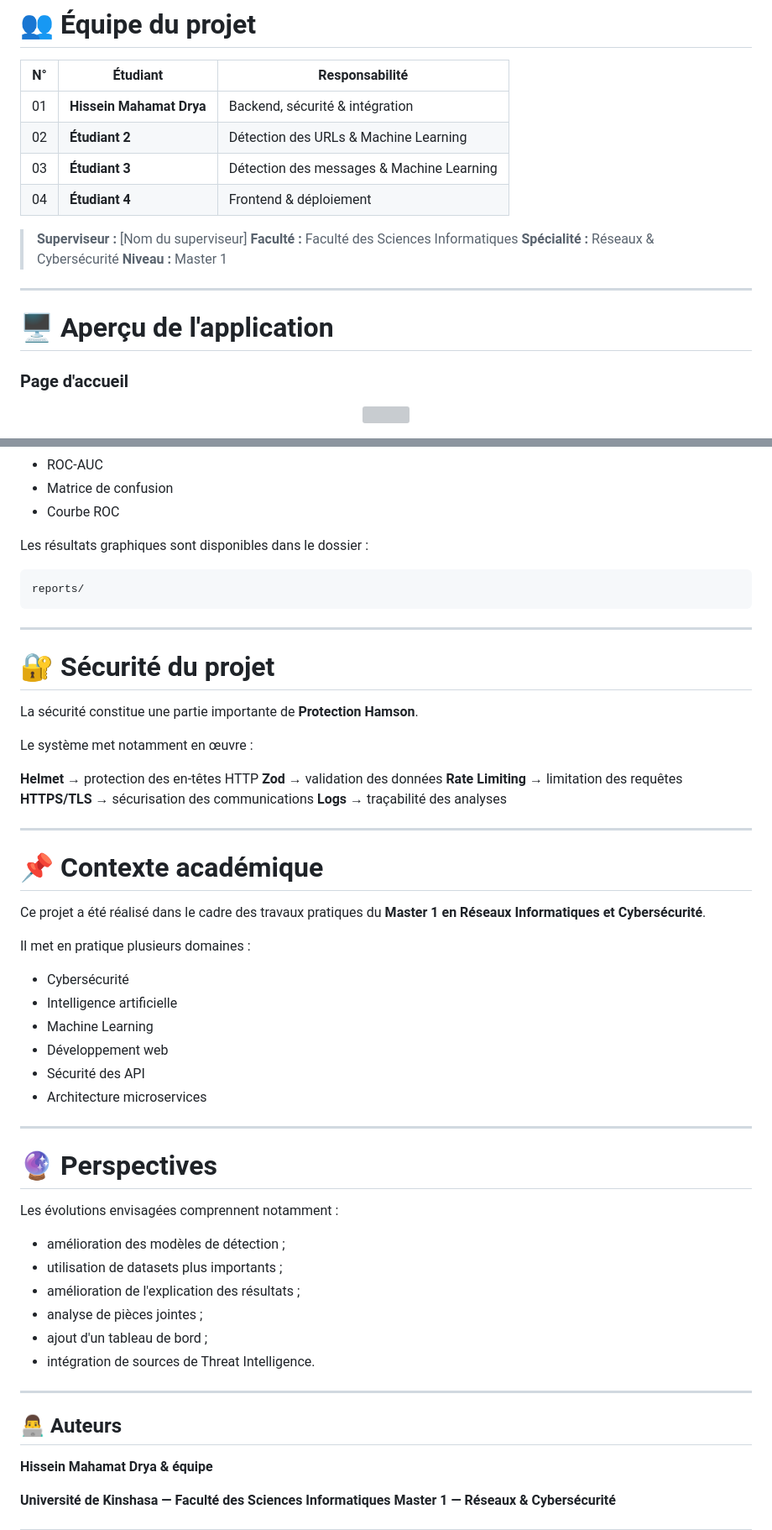
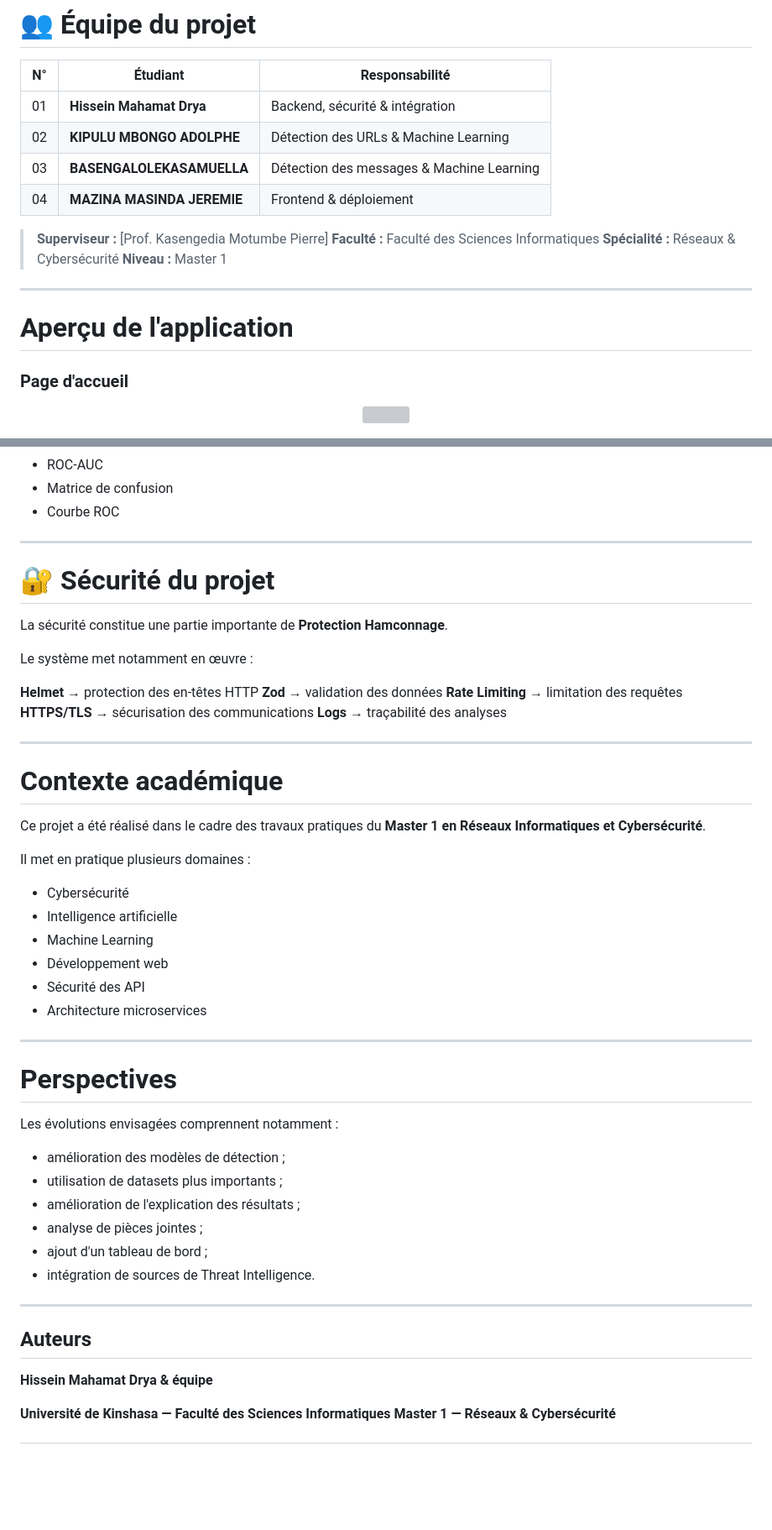
Before and after one commit to HisseinMhtDrya/Protection-hamson, a Markdown page: README.md, 2 parts joined by grey strips. Shown at 84% size. GitHub-like rendering; blank space fills up the shorter version; grey boxes are pictures that could not be loaded.

````diff
--- a/README.md
+++ b/README.md
@@ -31,18 +31,18 @@ L'objectif principal est de fournir un outil simple permettant à l'utilisateur
 | N° | Étudiant                 | Responsabilité                            |
 | -- | ------------------------ | ----------------------------------------- |
 | 01 | **Hissein Mahamat Drya** | Backend, sécurité & intégration           |
-| 02 | **Étudiant 2**           | Détection des URLs & Machine Learning     |
-| 03 | **Étudiant 3**           | Détection des messages & Machine Learning |
-| 04 | **Étudiant 4**           | Frontend & déploiement                    |
+| 02 | **KIPULU MBONGO ADOLPHE**           | Détection des URLs & Machine Learning     |
+| 03 | **BASENGALOLEKASAMUELLA**           | Détection des messages & Machine Learning |
+| 04 | **MAZINA MASINDA JEREMIE**           | Frontend & déploiement                    |
 
-> **Superviseur :** [Nom du superviseur]
+> **Superviseur :** [Prof. Kasengedia Motumbe Pierre]
 > **Faculté :** Faculté des Sciences Informatiques
 > **Spécialité :** Réseaux & Cybersécurité
 > **Niveau :** Master 1
 
 ---
 
-# 🖥️ Aperçu de l'application
+#  Aperçu de l'application
 
 ### Page d'accueil
 
@@ -236,17 +184,13 @@ Les résultats peuvent être présentés à travers :
 * Matrice de confusion
 * Courbe ROC
 
-Les résultats graphiques sont disponibles dans le dossier :
 
-```text
-reports/
-```
 
 ---
 
 # 🔐 Sécurité du projet
 
-La sécurité constitue une partie importante de **Protection Hamson**.
+La sécurité constitue une partie importante de **Protection Hamconnage**.
 
 Le système met notamment en œuvre :
 
@@ -258,7 +202,7 @@ Le système met notamment en œuvre :
 
 ---
 
-# 📌 Contexte académique
+#  Contexte académique
 
 Ce projet a été réalisé dans le cadre des travaux pratiques du **Master 1 en Réseaux Informatiques et Cybersécurité**.
 
@@ -273,7 +217,7 @@ Il met en pratique plusieurs domaines :
 
 ---
 
-# 🔮 Perspectives
+#  Perspectives
 
 Les évolutions envisagées comprennent notamment :
 
@@ -286,7 +230,7 @@ Les évolutions envisagées comprennent notamment :
 
 ---
 
-## 👨‍💻 Auteurs
+##  Auteurs
 
 **Hissein Mahamat Drya & équipe**
 
````
Also changed, not shown: other parts of README.md (+6 -58 lines).
